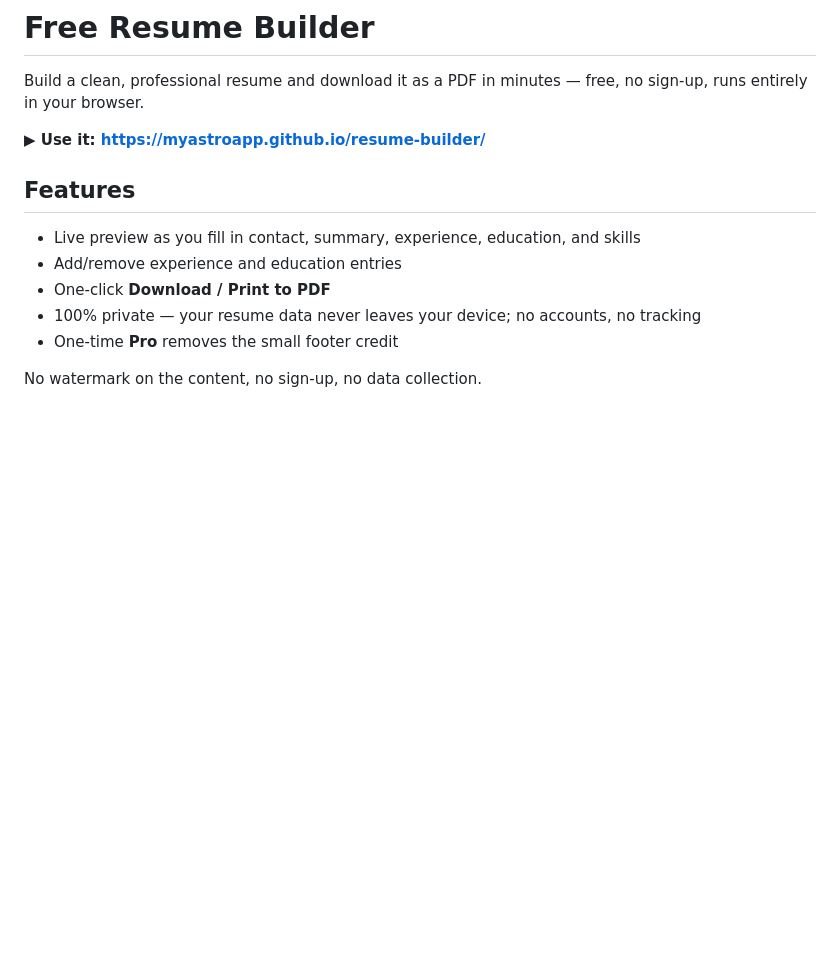
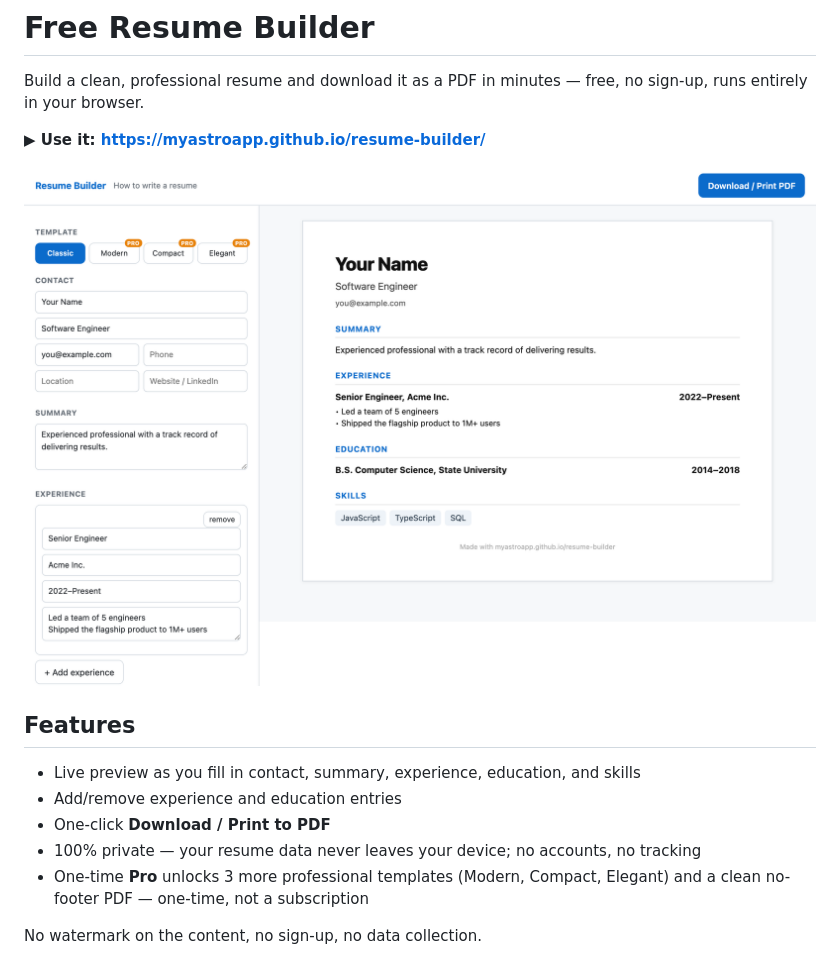
Before and after one commit to myastroapp/resume-builder, a Markdown page: README.md, the part around the change. Rendered like a GitHub page; pictures changed too: screenshot.png (added); blank space fills up the shorter version.

Commit message:
Add live screenshot to README + sync Pro feature descriptions

```diff
--- a/README.md
+++ b/README.md
@@ -4,11 +4,13 @@ Build a clean, professional resume and download it as a PDF in minutes — free,
 
 **▶ Use it: https://myastroapp.github.io/resume-builder/**
 
+![Resume Builder screenshot](screenshot.png)
+
 ## Features
 - Live preview as you fill in contact, summary, experience, education, and skills
 - Add/remove experience and education entries
 - One-click **Download / Print to PDF**
 - 100% private — your resume data never leaves your device; no accounts, no tracking
-- One-time **Pro** removes the small footer credit
+- One-time **Pro** unlocks 3 more professional templates (Modern, Compact, Elegant) and a clean no-footer PDF — one-time, not a subscription
 
 No watermark on the content, no sign-up, no data collection.
```
